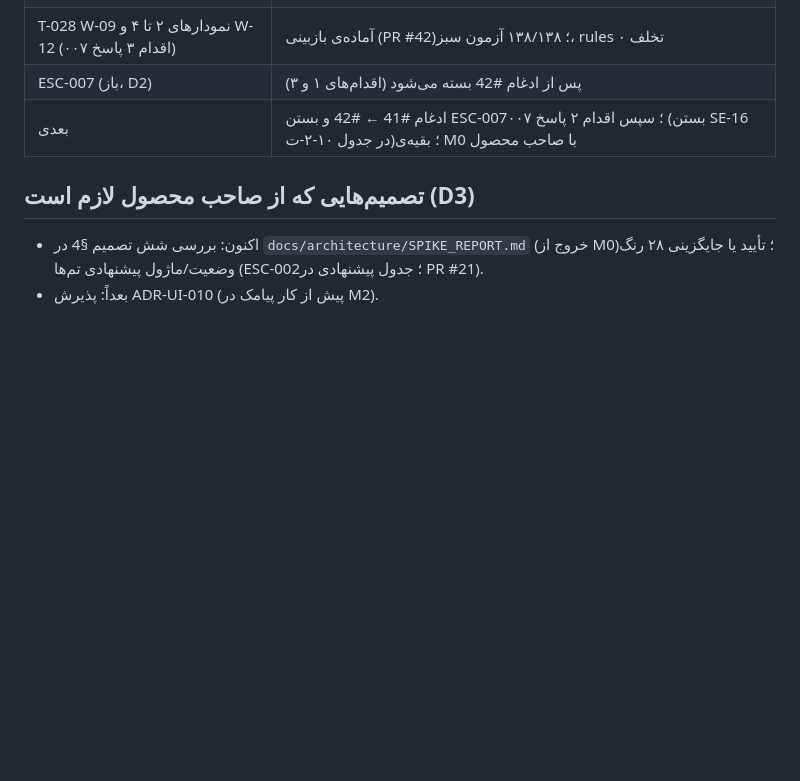
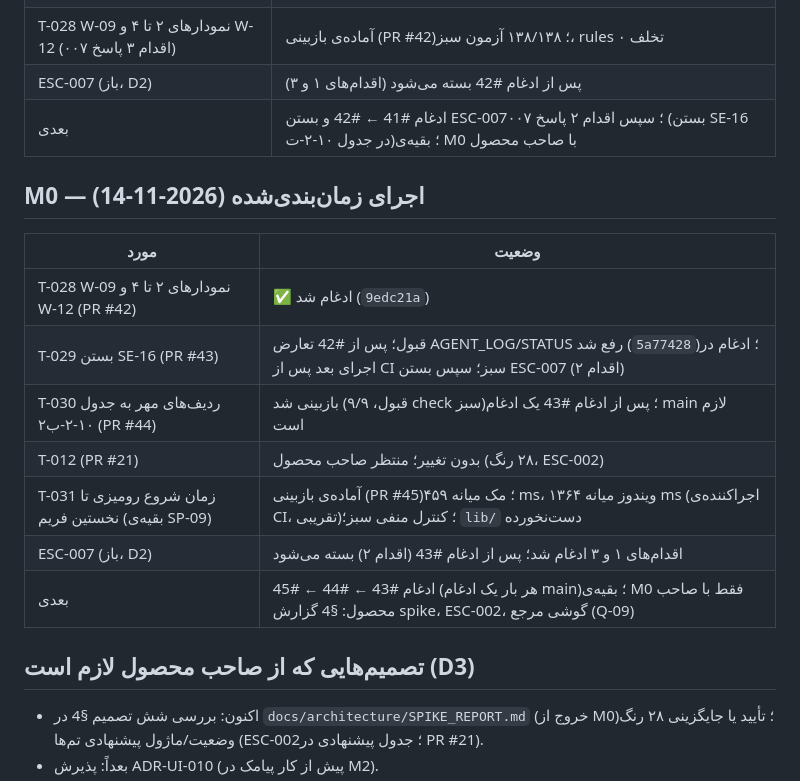
Before and after one commit to BlueHubbot/BlueHesab-Mini, a Markdown page: docs/ops/STATUS.md, the part around the change. Rendered like a GitHub page; blank space fills up the shorter version.

Commit message:
T-031: packet READY_FOR_REVIEW with CI evidence, AGENT_LOG line, STATUS (Lead)
Co-Authored-By: Claude Opus 5.5 <noreply@anthropic.com>
Claude-Session: https://claude.ai/code/session_01JoBbKEcU87RiD1ipr2u6BJ

```diff
--- a/docs/ops/STATUS.md
+++ b/docs/ops/STATUS.md
@@ -269,6 +269,17 @@
 | ESC-007 (باز، D2) | پس از ادغام #42 بسته می‌شود (اقدام‌های ۱ و ۳) |
 | بعدی | ادغام #41 ← #42 و بستن ESC-007؛ سپس اقدام ۲ پاسخ ۰۰۷ (بستن SE-16 در جدول ۱۰-۲-ت)؛ بقیه‌ی M0 با صاحب محصول |
 
+## M0 — اجرای زمان‌بندی‌شده (2026-11-14)
+| مورد | وضعیت |
+|---|---|
+| T-028 W-09 نمودارهای ۲ تا ۴ و W-12 (PR #42) | ✅ ادغام شد (`9edc21a`) |
+| T-029 بستن SE-16 (PR #43) | قبول؛ پس از #42 تعارض AGENT_LOG/STATUS رفع شد (`5a77428`)؛ ادغام در اجرای بعد پس از CI سبز؛ سپس بستن ESC-007 (اقدام ۲) |
+| T-030 ردیف‌های مهر به جدول ۱۰-۲-ب۲ (PR #44) | بازبینی شد (قبول، ۹/۹ check سبز)؛ پس از ادغام #43 یک ادغام main لازم است |
+| T-012 (PR #21) | بدون تغییر؛ منتظر صاحب محصول (۲۸ رنگ، ESC-002) |
+| T-031 زمان شروع رومیزی تا نخستین فریم (بقیه‌ی SP-09) | آماده‌ی بازبینی (PR #45)؛ مک میانه ۴۵۹ ms، ویندوز میانه ۱۳۶۴ ms (اجراکننده‌ی CI، تقریبی)؛ کنترل منفی سبز؛ `lib/` دست‌نخورده |
+| ESC-007 (باز، D2) | اقدام‌های ۱ و ۳ ادغام شد؛ پس از ادغام #43 (اقدام ۲) بسته می‌شود |
+| بعدی | ادغام #43 ← #44 ← #45 (هر بار یک ادغام main)؛ بقیه‌ی M0 فقط با صاحب محصول: §4 گزارش spike، ESC-002، گوشی مرجع (Q-09) |
+
 ## تصمیم‌هایی که از صاحب محصول لازم است (D3)
 - اکنون: بررسی شش تصمیم §4 در `docs/architecture/SPIKE_REPORT.md` (خروج از M0)؛ تأیید یا جایگزینی ۲۸ رنگ وضعیت/ماژول پیشنهادی تم‌ها (ESC-002؛ جدول پیشنهادی در PR #21).
 - بعداً: پذیرش ADR-UI-010 (پیش از کار پیامک در M2).
```
Also changed, not shown: docs/ops/AGENT_LOG.md (+1 -0 lines), 1 other file.
